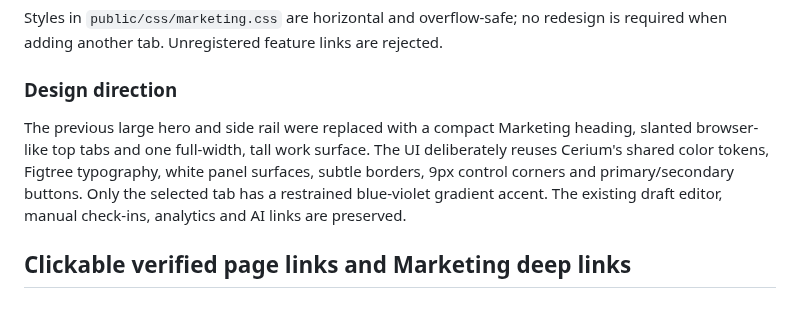
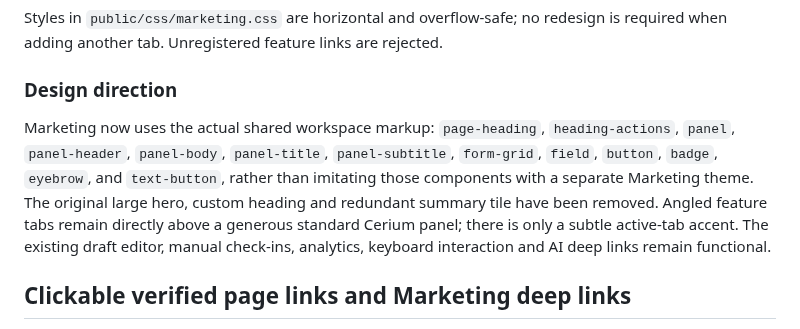
Before and after one commit to karthikt08/cerium-v2, a Markdown page: docs/cerium-guide.md, the part around the change. GitHub-like rendering.

Commit message:
Document shared Cerium layout components now used by Marketing

```diff
--- a/docs/cerium-guide.md
+++ b/docs/cerium-guide.md
@@ -18,7 +18,7 @@ Styles in `public/css/marketing.css` are horizontal and overflow-safe; no redesi
 
 ### Design direction
 
-The previous large hero and side rail were replaced with a compact Marketing heading, slanted browser-like top tabs and one full-width, tall work surface. The UI deliberately reuses Cerium's shared color tokens, Figtree typography, white panel surfaces, subtle borders, 9px control corners and primary/secondary buttons. Only the selected tab has a restrained blue-violet gradient accent. The existing draft editor, manual check-ins, analytics and AI links are preserved.
+Marketing now uses the actual shared workspace markup: `page-heading`, `heading-actions`, `panel`, `panel-header`, `panel-body`, `panel-title`, `panel-subtitle`, `form-grid`, `field`, `button`, `badge`, `eyebrow`, and `text-button`, rather than imitating those components with a separate Marketing theme. The original large hero, custom heading and redundant summary tile have been removed. Angled feature tabs remain directly above a generous standard Cerium panel; there is only a subtle active-tab accent. The existing draft editor, manual check-ins, analytics, keyboard interaction and AI deep links remain functional.
 
 ## Clickable verified page links and Marketing deep links
 
```
